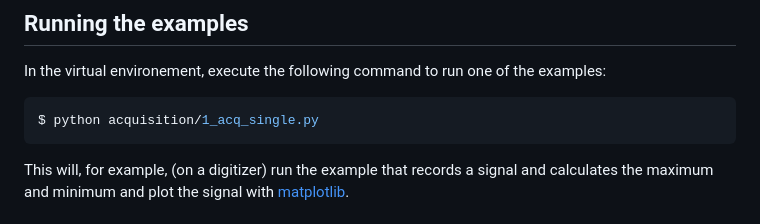
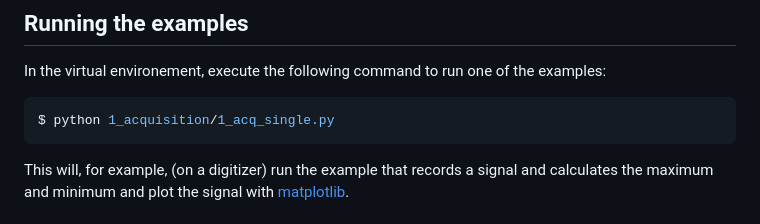
Before and after one commit to SpectrumInstrumentation/spcm, a Markdown page: src/examples/README.md, the part around the change. Drawn GitHub-style.

Commit message:
Bug fix to example folder naming

````diff
--- a/src/examples/README.md
+++ b/src/examples/README.md
@@ -44,7 +44,7 @@ you're all setup to run the examples!
 In the virtual environement, execute the following command to run one of the examples:
 
 ```bash
-$ python acquisition/1_acq_single.py
+$ python 1_acquisition/1_acq_single.py
 ```
 
 This will, for example, (on a digitizer) run the example that records a signal and calculates the maximum and minimum and plot the signal with [matplotlib](https://matplotlib.org/).
````
